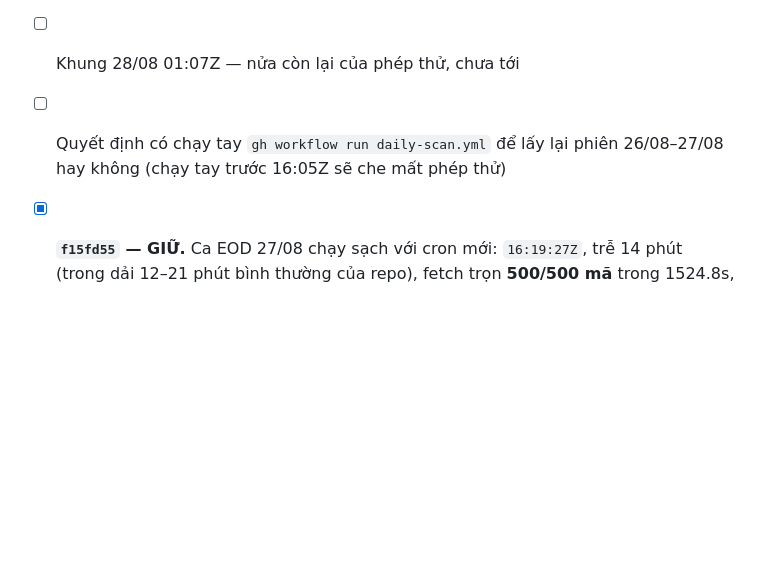
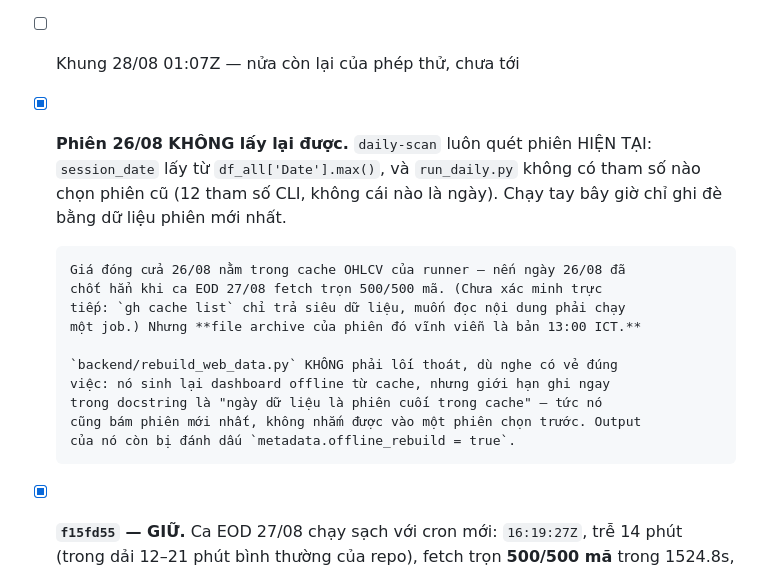
Before and after one commit to hailua87/vn-stock-filter, a Markdown page: docs/schedule-incident-2026-08-27.md, the part around the change. GitHub-like rendering; blank space fills up the shorter version.

Commit message:
docs: sua ghi chu loi thoi ve chay tay
Co-Authored-By: Claude Opus 5 (1M context) <noreply@anthropic.com>
Claude-Session: https://claude.ai/code/session_01QtYhY3E2zrgoaFr5amR5Pc

```diff
--- a/docs/schedule-incident-2026-08-27.md
+++ b/docs/schedule-incident-2026-08-27.md
@@ -166,8 +166,21 @@ có dữ liệu nửa vời. Chuông đo **ngày phiên**, không đo **chất l
 
 - [x] Khung 27/08 16:05Z — đã đọc, kết quả (a). Xem mục trên.
 - [ ] Khung 28/08 01:07Z — nửa còn lại của phép thử, chưa tới
-- [ ] Quyết định có chạy tay `gh workflow run daily-scan.yml` để lấy lại
-      phiên 26/08–27/08 hay không (chạy tay trước 16:05Z sẽ che mất phép thử)
+- [x] **Phiên 26/08 KHÔNG lấy lại được.** `daily-scan` luôn quét phiên HIỆN
+      TẠI: `session_date` lấy từ `df_all['Date'].max()`, và `run_daily.py`
+      không có tham số nào chọn phiên cũ (12 tham số CLI, không cái nào là
+      ngày). Chạy tay bây giờ chỉ ghi đè bằng dữ liệu phiên mới nhất.
+
+      Giá đóng cửa 26/08 nằm trong cache OHLCV của runner — nến ngày 26/08 đã
+      chốt hẳn khi ca EOD 27/08 fetch trọn 500/500 mã. (Chưa xác minh trực
+      tiếp: `gh cache list` chỉ trả siêu dữ liệu, muốn đọc nội dung phải chạy
+      một job.) Nhưng **file archive của phiên đó vĩnh viễn là bản 13:00 ICT.**
+
+      `backend/rebuild_web_data.py` KHÔNG phải lối thoát, dù nghe có vẻ đúng
+      việc: nó sinh lại dashboard offline từ cache, nhưng giới hạn ghi ngay
+      trong docstring là "ngày dữ liệu là phiên cuối trong cache" — tức nó
+      cũng bám phiên mới nhất, không nhắm được vào một phiên chọn trước. Output
+      của nó còn bị đánh dấu `metadata.offline_rebuild = true`.
 - [x] **`f15fd55` — GIỮ.** Ca EOD 27/08 chạy sạch với cron mới: `16:19:27Z`,
       trễ 14 phút (trong dải 12–21 phút bình thường của repo), fetch trọn
       **500/500 mã** trong 1524.8s, cả hai cổng archive PASS, archive ghi
```
